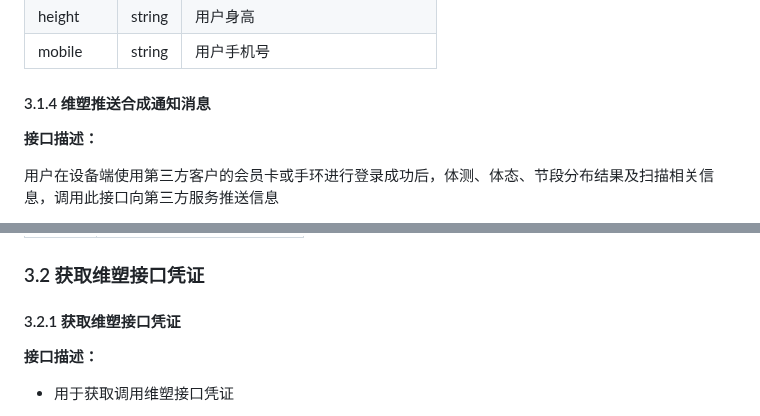
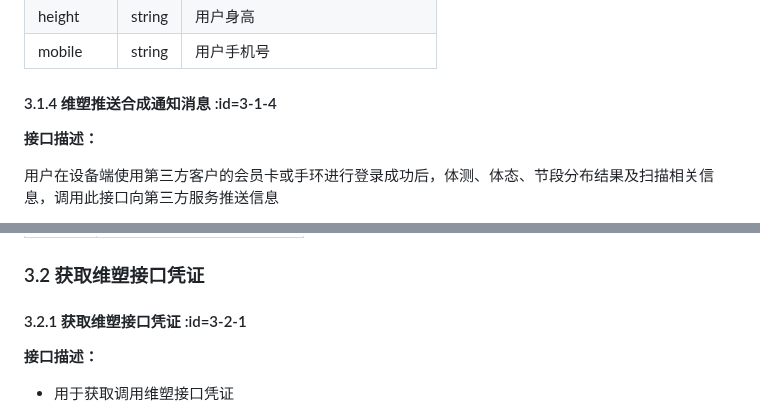
Before and after one commit to suanier/vdpro3-docs, a Markdown page: docs/VDPRO3 第三方api对接文档.md, 2 parts joined by grey strips. GitHub-like rendering.

```diff
--- a/docs/VDPRO3 第三方api对接文档.md
+++ b/docs/VDPRO3 第三方api对接文档.md
@@ -359,7 +359,7 @@ https://app-dpro3.visbodyfit.com/appAuth/menuCallBack
 | height    | string | 用户身高                          |
 | mobile    | string | 用户手机号                        |
 
-#### 3.1.4 维塑推送合成通知消息
+#### 3.1.4 维塑推送合成通知消息 :id=3-1-4
 
 **接口描述：**
 
@@ -465,7 +465,7 @@ https://app-dpro3.visbodyfit.com/appAuth/menuCallBack
 
 ### 3.2 获取维塑接口凭证
 
-#### 3.2.1 获取维塑接口凭证
+#### 3.2.1 获取维塑接口凭证 :id=3-2-1
 
 **接口描述：**
 
```
Also changed, not shown: other parts of docs/VDPRO3 第三方api对接文档.md (+5 -5 lines).
